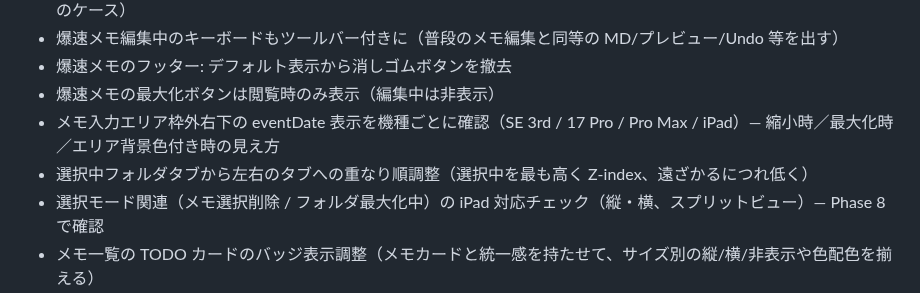
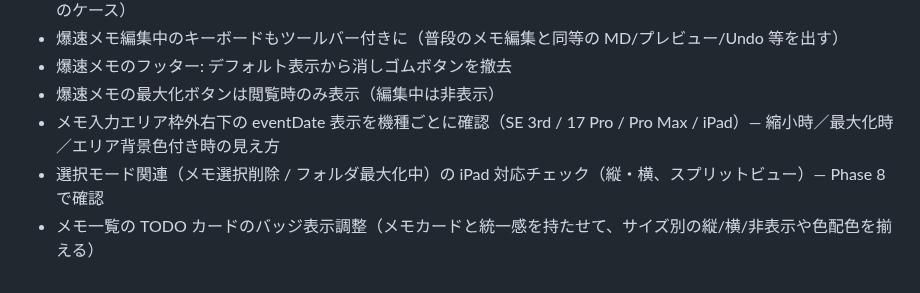
Before and after one commit to nock-in-mook/Memolette-Flutter, a Markdown page: ROADMAP.md, the part around the change. Rendered like a GitHub page.

Commit message:
docs(roadmap): タブ z-index 調整の備忘を削除（実装済み）
Co-Authored-By: Claude Opus 4.7 (1M context) <noreply@anthropic.com>

```diff
--- a/ROADMAP.md
+++ b/ROADMAP.md
@@ -261,7 +261,6 @@ Swift版ROADMAPにあるが未実装の機能。優先度は要検討：
 - 爆速メモのフッター: デフォルト表示から消しゴムボタンを撤去
 - 爆速メモの最大化ボタンは閲覧時のみ表示（編集中は非表示）
 - メモ入力エリア枠外右下の eventDate 表示を機種ごとに確認（SE 3rd / 17 Pro / Pro Max / iPad）— 縮小時／最大化時／エリア背景色付き時の見え方
-- 選択中フォルダタブから左右のタブへの重なり順調整（選択中を最も高く Z-index、遠ざかるにつれ低く）
 - 選択モード関連（メモ選択削除 / フォルダ最大化中）の iPad 対応チェック（縦・横、スプリットビュー）— Phase 8 で確認
 - メモ一覧の TODO カードのバッジ表示調整（メモカードと統一感を持たせて、サイズ別の縦/横/非表示や色配色を揃える）
 - TODO ボタン経由の TODO 一覧画面のバッジ表示調整（同上の方針を反映）
```
